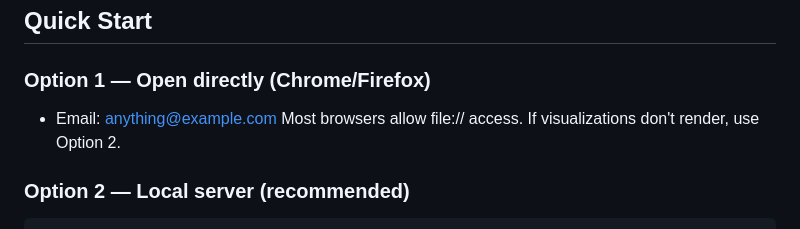
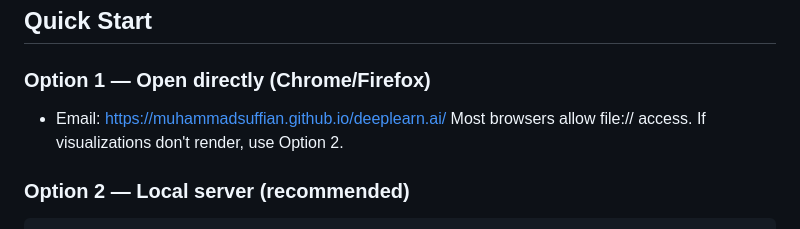
Before and after one commit to MuhammadSuffian/deeplearn.ai, a Markdown page: README.md, the part around the change. Drawn GitHub-style.

```diff
--- a/README.md
+++ b/README.md
@@ -15,7 +15,7 @@ A full-featured interactive deep learning education platform built with vanilla
 ## Quick Start
 
 ### Option 1 — Open directly (Chrome/Firefox)
-- Email: [anything@example.com](https://muhammadsuffian.github.io/deeplearn.ai/)
+- Email: https://muhammadsuffian.github.io/deeplearn.ai/
 Most browsers allow file:// access. If visualizations don't render, use Option 2.
 
 ### Option 2 — Local server (recommended)
```
